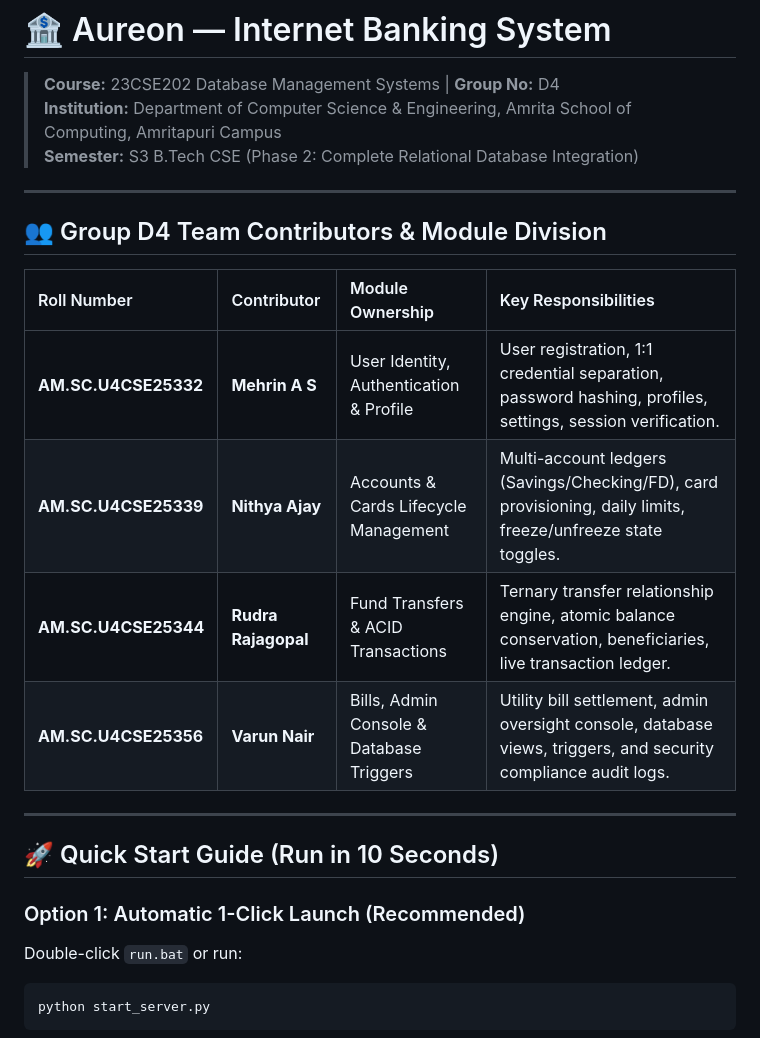
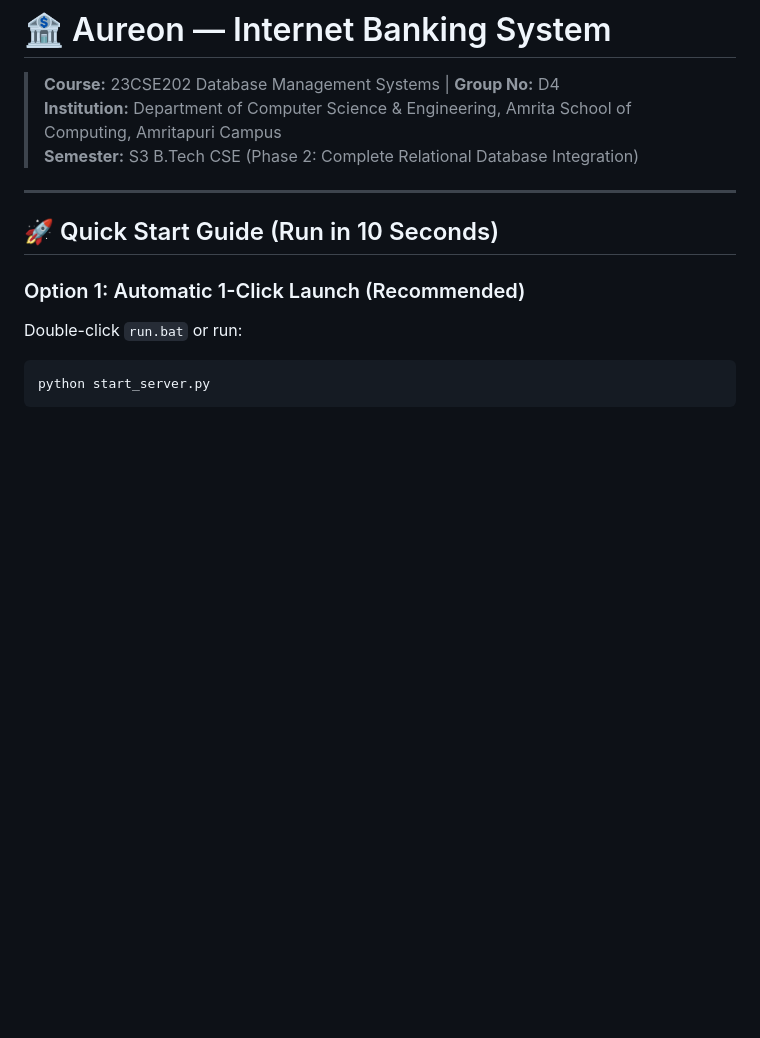
Before and after one commit to Rr-29/23CSE202-DBMS-GroupProject, a Markdown page: README.md, the part around the change. GitHub-like rendering; blank space fills up the shorter version.

```diff
--- a/README.md
+++ b/README.md
@@ -5,16 +5,7 @@
 
 ---
 
-## 👥 Group D4 Team Contributors & Module Division
 
-| Roll Number | Contributor | Module Ownership | Key Responsibilities |
-| :--- | :--- | :--- | :--- |
-| **AM.SC.U4CSE25332** | **Mehrin A S** | User Identity, Authentication & Profile | User registration, 1:1 credential separation, password hashing, profiles, settings, session verification. |
-| **AM.SC.U4CSE25339** | **Nithya Ajay** | Accounts & Cards Lifecycle Management | Multi-account ledgers (Savings/Checking/FD), card provisioning, daily limits, freeze/unfreeze state toggles. |
-| **AM.SC.U4CSE25344** | **Rudra Rajagopal** | Fund Transfers & ACID Transactions | Ternary transfer relationship engine, atomic balance conservation, beneficiaries, live transaction ledger. |
-| **AM.SC.U4CSE25356** | **Varun Nair** | Bills, Admin Console & Database Triggers | Utility bill settlement, admin oversight console, database views, triggers, and security compliance audit logs. |
-
----
 
 ## 🚀 Quick Start Guide (Run in 10 Seconds)
 
```
